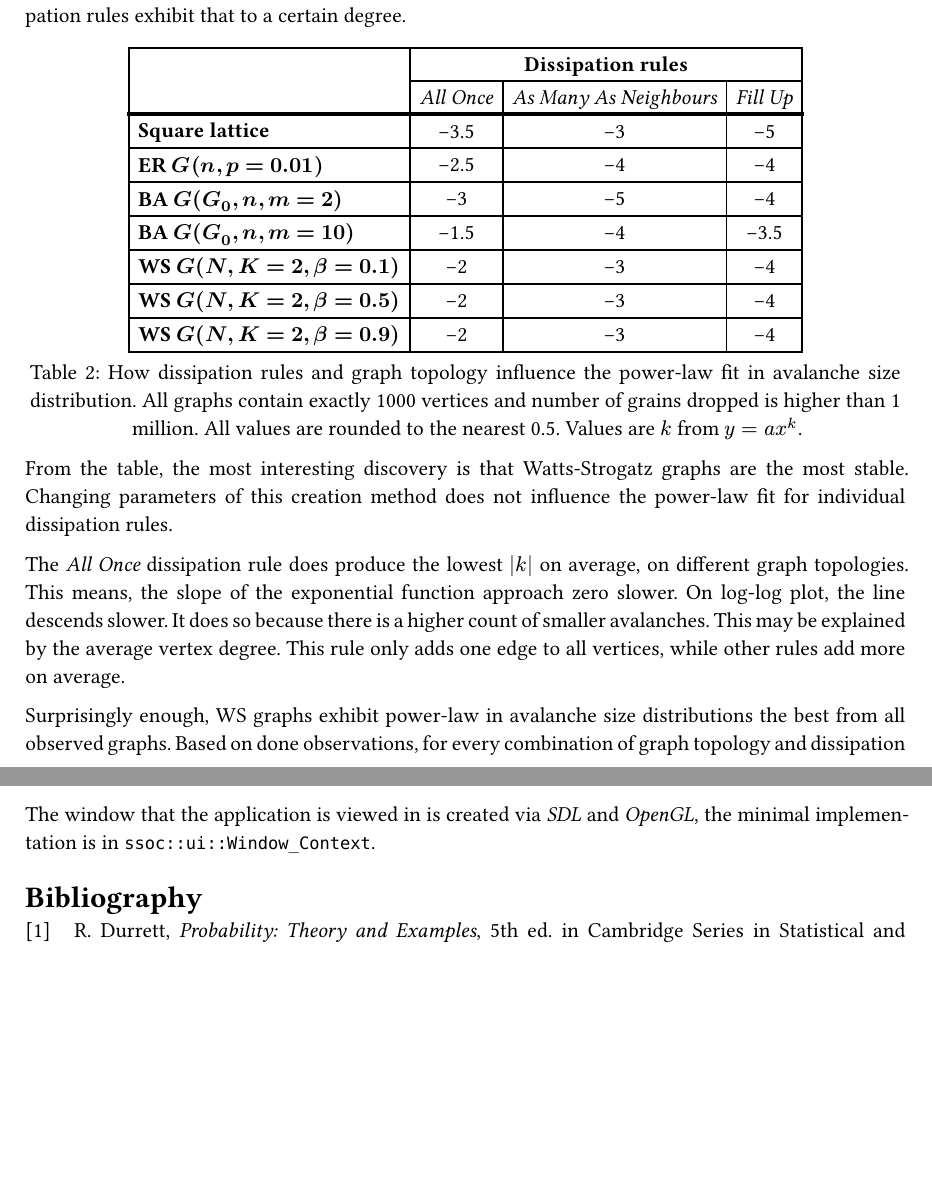
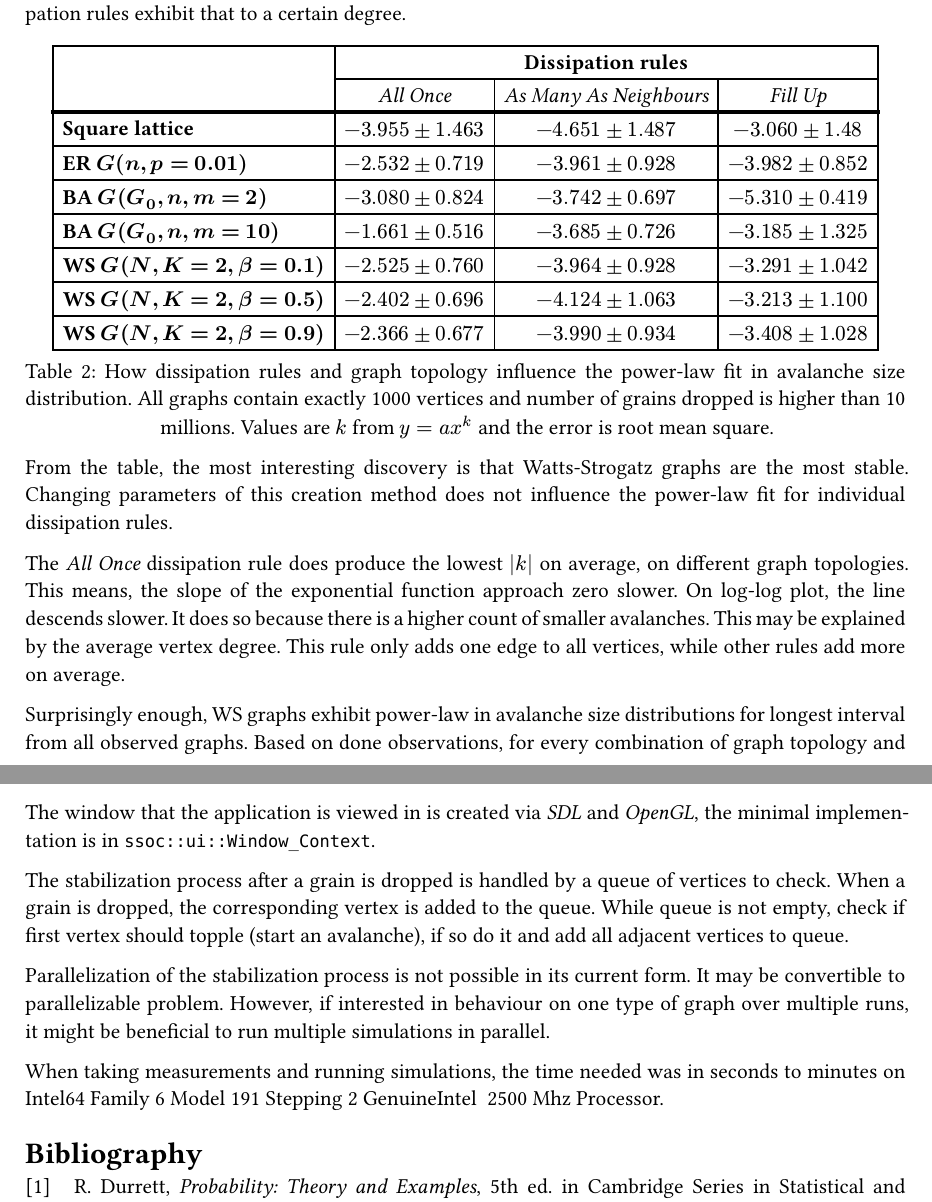
Before and after one commit to vokymir/kiv-bpr, a Typst document (doc/doc.typ): two parts of pages 15 and 17 of 17 before the commit and two parts of pages 15 and 17 of 18 after it, joined at a grey line, cut so that both start at the same text, the shorter picture padded with empty space. The pictures show the PDF file doc/doc.pdf that the author committed with the source.

Commit message:
doc: post-opponent fixes

```diff
--- a/doc/doc.typ
+++ b/doc/doc.typ
@@ -1032,8 +1032,8 @@ combinations of graphs and dissipation rules exhibit that to a certain degree.
 #figure(
   caption: [How dissipation rules and graph topology influence the
     power-law fit in avalanche size distribution. All graphs contain exactly 1000
-    vertices and number of grains dropped is higher than 1 million. All values are
-    rounded to the nearest 0.5. Values are $k$ from $y = a x^k$.],
+    vertices and number of grains dropped is higher than 10 millions. Values are $k$ from
+    $y = a x^k$ and the error is root mean square.],
 
   {
     table(
@@ -1048,10 +1048,6 @@ combinations of graphs and dissipation rules exhibit that to a certain degree.
 
       table.hline(stroke: 2pt),
 
-      align(left)[*Square lattice*], [-3.5], [-3], [-5],
-      align(left)[*ER $G(n,p=0.01)$*], [-2.5], [-4], [-4],
-      align(left)[*BA $G(G_0,n,m=2)$*], [-3], [-5], [-4],
-      align(left)[*BA $G(G_0,n,m=10)$*], [-1.5], [-4], [-3.5],
-      align(left)[*WS $G(N,K=2,beta=0.1)$*], [-2], [-3], [-4],
-      align(left)[*WS $G(N,K=2,beta=0.5)$*], [-2], [-3], [-4],
-      align(left)[*WS $G(N,K=2,beta=0.9)$*], [-2], [-3], [-4],
+      align(left)[*Square lattice*], $-3.955 plus.minus 1.463$, $-4.651 plus.minus 1.487$, $-3.060 plus.minus 1.48$,
+      align(left)[*ER $G(n,p=0.01)$*], $-2.532 plus.minus 0.719$, $-3.961 plus.minus 0.928$, $-3.982 plus.minus 0.852$,
+      align(left)[*BA $G(G_0,n,m=2)$*], $-3.080 plus.minus 0.824$, $-3.742 plus.minus 0.697$, $-5.310 plus.minus 0.419$,
@@ -1070,7 +1082,11 @@ because there is a higher count of smaller avalanches. This may be explained by
 the average vertex degree. This rule only adds one edge to all vertices, while
 other rules add more on average.
 
-Surprisingly enough, WS graphs exhibit power-law in avalanche size distributions the best from all observed graphs. Based on done observations, for every combination of graph topology and dissipation rule, the fit only holds on sub-range. However, for WS graphs, the disturbance happens only near the max avalanche size.
+Surprisingly enough, WS graphs exhibit power-law in avalanche size distributions
+for longest interval from all observed graphs. Based on done observations, for
+every combination of graph topology and dissipation rule, the fit only holds on a
+sub-range. However, for WS graphs, the disturbance happens only near the max
+avalanche size.
 
 = Conclusion
 
@@ -1164,4 +1180,16 @@ if desired.
 The window that the application is viewed in is created via _SDL_ and _OpenGL_,
 the minimal implementation is in `ssoc::ui::Window_Context`.
 
+The stabilization process after a grain is dropped is handled by a queue of vertices to
+check. When a grain is dropped, the corresponding vertex is added to the queue. While queue
+is not empty, check if first vertex should topple (start an avalanche), if so do it and add
+all adjacent vertices to queue.
+
+Parallelization of the stabilization process is not possible in its current form. It may be
+convertible to parallelizable problem. However, if interested in behaviour on one type of
+graph over multiple runs, it might be beneficial to run multiple simulations in parallel.
+
+When taking measurements and running simulations, the time needed was in seconds to minutes
+on Intel64 Family 6 Model 191 Stepping 2 GenuineIntel ~2500 Mhz Processor.
+
 #bibliography("refs.bib")
```
Also changed, not shown: doc/doc.pdf, doc/doc.typ (20 more changed lines).
